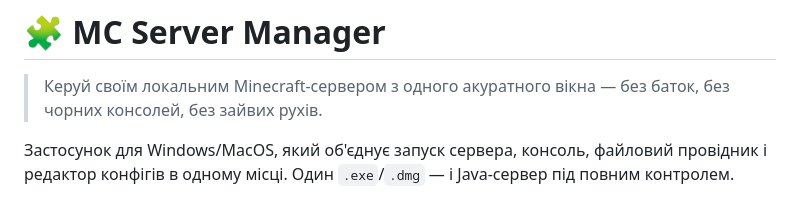
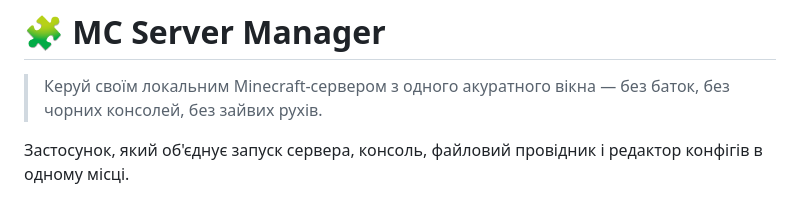
Before and after one commit to FlariethX/MC-Server-Manager, a Markdown page: README.md, the part around one of its changes. GitHub-like rendering.

```diff
--- a/README.md
+++ b/README.md
@@ -2,7 +2,7 @@
 
 > Керуй своїм локальним Minecraft-сервером з одного акуратного вікна — без баток, без чорних консолей, без зайвих рухів.
 
-Застосунок для Windows/MacOS, який об'єднує запуск сервера, консоль, файловий провідник і редактор конфігів в одному місці. Один `.exe`/`.dmg` — і Java-сервер під повним контролем.
+Застосунок, який об'єднує запуск сервера, консоль, файловий провідник і редактор конфігів в одному місці.
 
 ![status](https://img.shields.io/badge/platform-Windows-e070ff?style=plastic)
 ![status](https://img.shields.io/badge/platform-MacOS-e070ff?style=plastic)
```
Also changed, not shown: other parts of README.md (+0 -2 lines).
